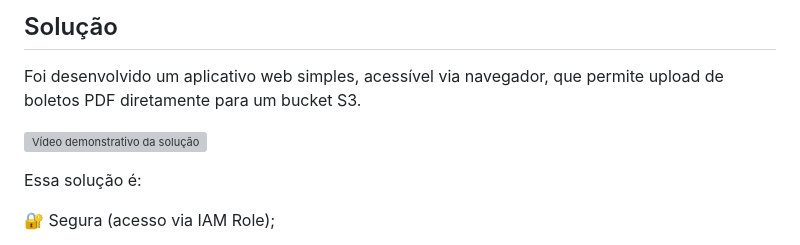
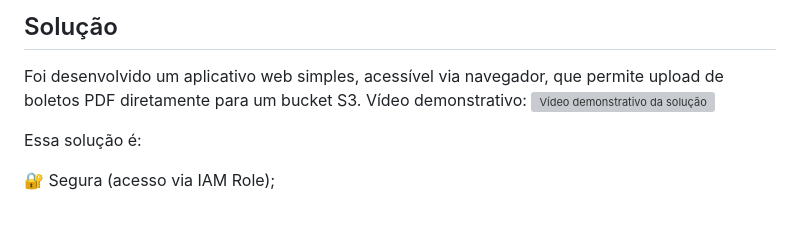
Before and after one commit to rafaelhgreco/aws-services-prova1, a Markdown page: README.md, the part around the change. Drawn GitHub-style; blank space fills up the shorter version; grey boxes are pictures that could not be loaded.

```diff
--- a/README.md
+++ b/README.md
@@ -6,7 +6,7 @@ Este projeto consiste em um aplicativo Flask empacotado com Docker, com objetivo
 
 ## Solução
 Foi desenvolvido um aplicativo web simples, acessível via navegador, que permite upload de boletos PDF diretamente para um bucket S3.
-
+Vídeo demonstrativo:
 [![Vídeo demonstrativo da solução](https://img.youtube.com/vi/7zwC2uqqL0I/0.jpg)](https://www.youtube.com/watch?v=7zwC2uqqL0I)
 
 Essa solução é:
```
